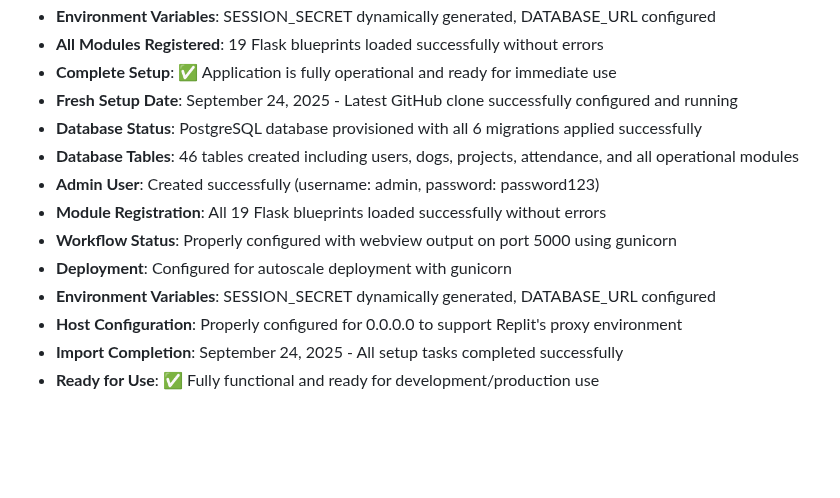
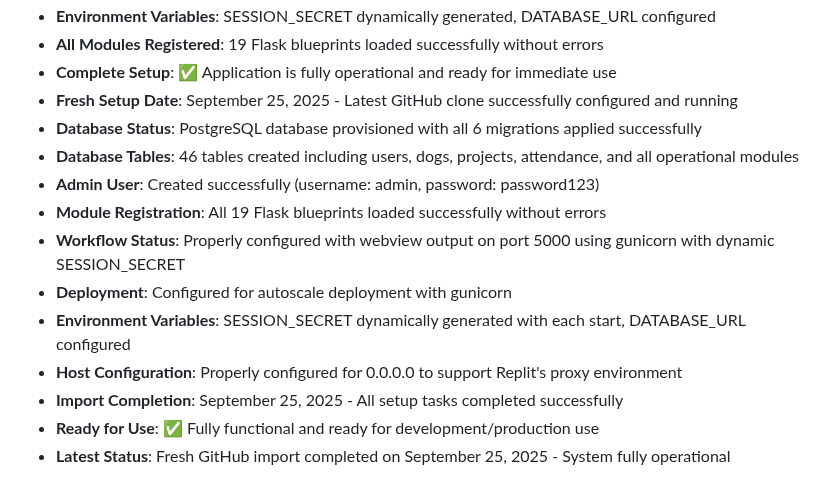
Before and after one commit to odai-dev/K9, a Markdown page: replit.md, the part around the change. Drawn GitHub-style; blank space fills up the shorter version.

Commit message:
Update setup date and enhance environment variable handling for Replit
Update the setup completion date to September 25, 2025, and modify the SESSION_SECRET environment variable to be dynamically generated on each start.

Replit-Commit-Author: Agent
Replit-Commit-Session-Id: c69db5ff-633d-4ef5-a3c1-2909f3688c85
Replit-Commit-Checkpoint-Type: intermediate_checkpoint
Replit-Commit-Screenshot-Url: https://storage.googleapis.com/screenshot-production-us-central1/4049eae1-bafe-4074-a0cf-c0972f09030c/c69db5ff-633d-4ef5-a3c1-2909f3688c85/4TRyvjf

```diff
--- a/replit.md
+++ b/replit.md
@@ -102,14 +102,15 @@ Preferred communication style: Simple, everyday language.
 - **Environment Variables**: SESSION_SECRET dynamically generated, DATABASE_URL configured
 - **All Modules Registered**: 19 Flask blueprints loaded successfully without errors
 - **Complete Setup**: ✅ Application is fully operational and ready for immediate use
-- **Fresh Setup Date**: September 24, 2025 - Latest GitHub clone successfully configured and running
+- **Fresh Setup Date**: September 25, 2025 - Latest GitHub clone successfully configured and running
 - **Database Status**: PostgreSQL database provisioned with all 6 migrations applied successfully
 - **Database Tables**: 46 tables created including users, dogs, projects, attendance, and all operational modules
 - **Admin User**: Created successfully (username: admin, password: password123)
 - **Module Registration**: All 19 Flask blueprints loaded successfully without errors
-- **Workflow Status**: Properly configured with webview output on port 5000 using gunicorn
+- **Workflow Status**: Properly configured with webview output on port 5000 using gunicorn with dynamic SESSION_SECRET
 - **Deployment**: Configured for autoscale deployment with gunicorn
-- **Environment Variables**: SESSION_SECRET dynamically generated, DATABASE_URL configured
+- **Environment Variables**: SESSION_SECRET dynamically generated with each start, DATABASE_URL configured
 - **Host Configuration**: Properly configured for 0.0.0.0 to support Replit's proxy environment
-- **Import Completion**: September 24, 2025 - All setup tasks completed successfully
+- **Import Completion**: September 25, 2025 - All setup tasks completed successfully
 - **Ready for Use**: ✅ Fully functional and ready for development/production use
+- **Latest Status**: Fresh GitHub import completed on September 25, 2025 - System fully operational
```
